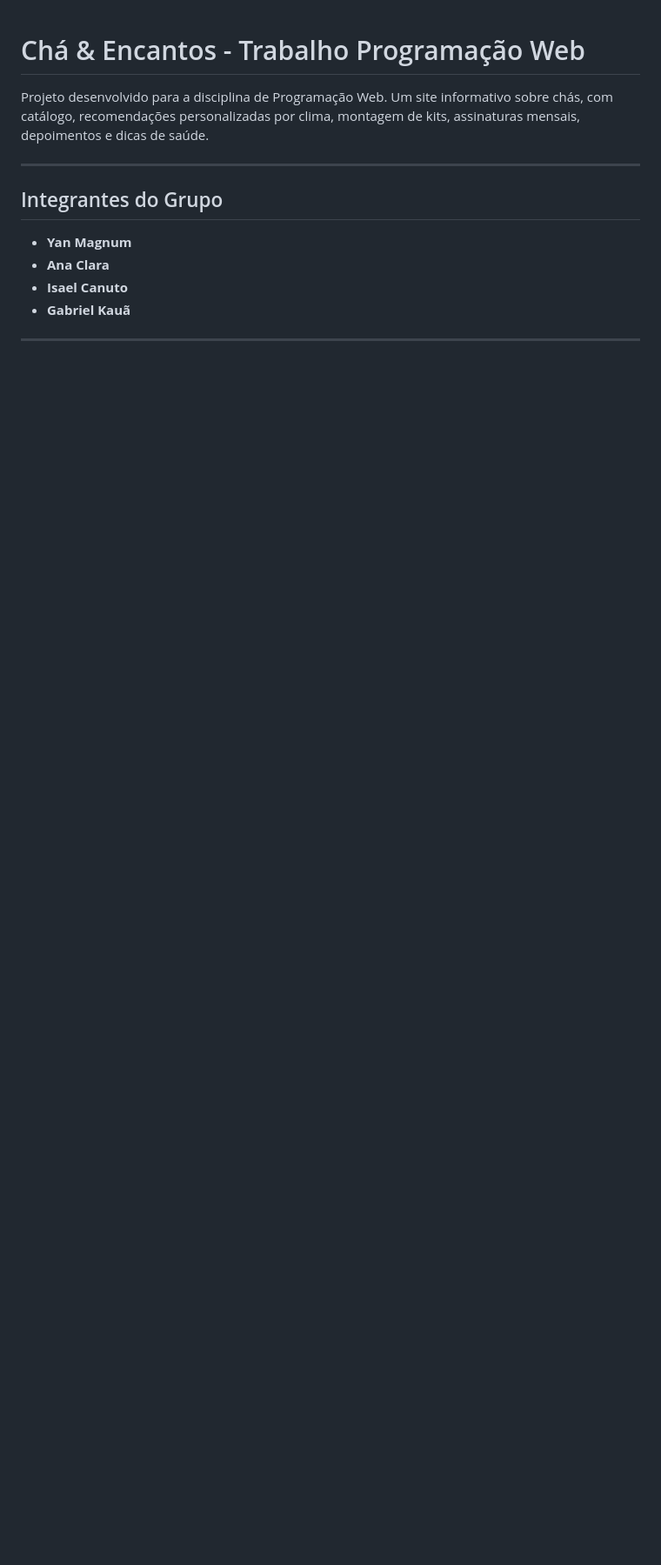
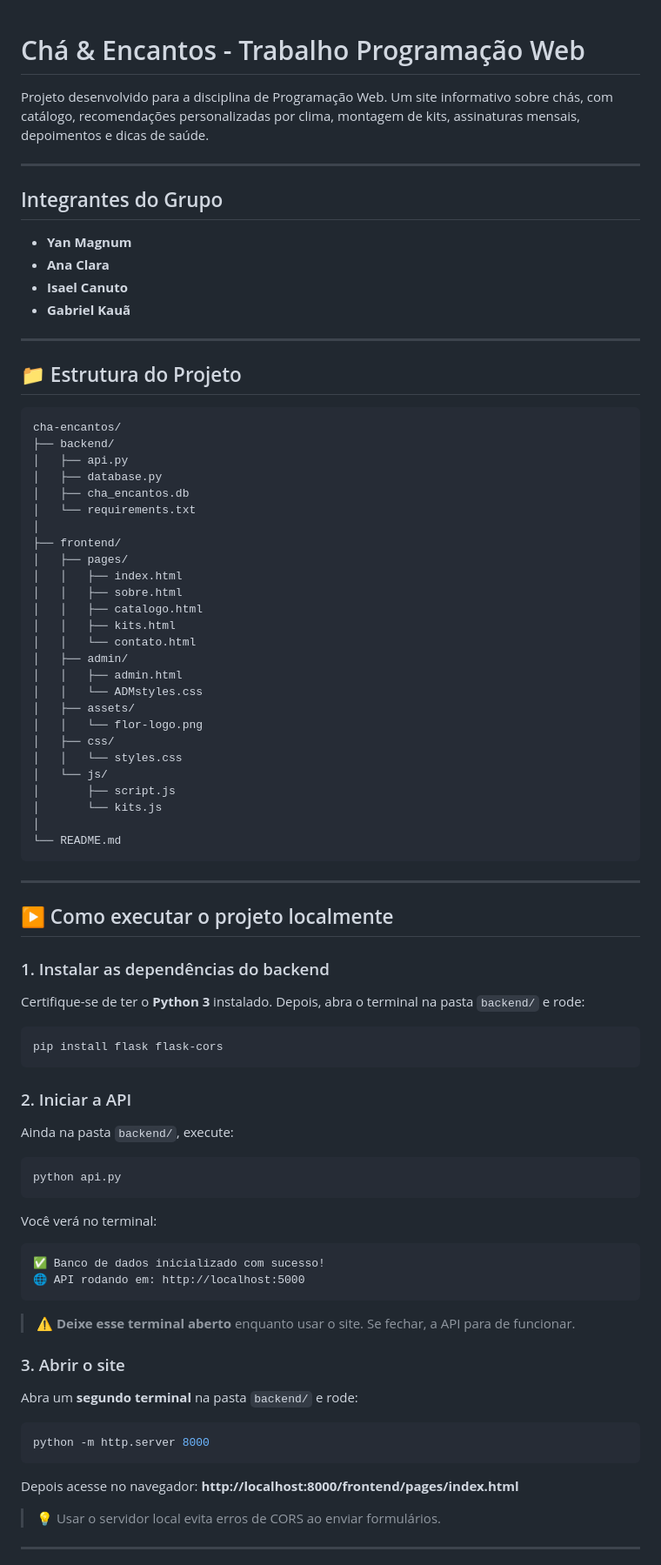
Before and after one commit to Yan2423/Projeto-site-Cha-Encantos, a Markdown page: README.md, the part around one of its changes. Shown at 87% size. Drawn GitHub-style; blank space fills up the shorter version.

````diff
--- a/README.md
+++ b/README.md
@@ -1,6 +1,6 @@
 # Chá & Encantos - Trabalho Programação Web
 
-Projeto desenvolvido para a disciplina de  Programação Web. Um site informativo sobre chás, com catálogo, recomendações personalizadas por clima, montagem de kits, assinaturas mensais, depoimentos e dicas de saúde.
+Projeto desenvolvido para a disciplina de Programação Web. Um site informativo sobre chás, com catálogo, recomendações personalizadas por clima, montagem de kits, assinaturas mensais, depoimentos e dicas de saúde.
 
 ---
 
@@ -13,3 +13,76 @@ Projeto desenvolvido para a disciplina de  Programação Web. Um site informativ
 
 ---
 
+## 📁 Estrutura do Projeto
+
+```
+cha-encantos/
+├── backend/
+│   ├── api.py
+│   ├── database.py
+│   ├── cha_encantos.db
+│   └── requirements.txt
+│
+├── frontend/
+│   ├── pages/
+│   │   ├── index.html
+│   │   ├── sobre.html
+│   │   ├── catalogo.html
+│   │   ├── kits.html
+│   │   └── contato.html
+│   ├── admin/
+│   │   ├── admin.html
+│   │   └── ADMstyles.css
+│   ├── assets/
+│   │   └── flor-logo.png
+│   ├── css/
+│   │   └── styles.css
+│   └── js/
+│       ├── script.js
+│       └── kits.js
+│
+└── README.md
+```
+
+---
+
+## ▶️ Como executar o projeto localmente
+
+### 1. Instalar as dependências do backend
+
+Certifique-se de ter o **Python 3** instalado. Depois, abra o terminal na pasta `backend/` e rode:
+
+```bash
+pip install flask flask-cors
+```
+
+### 2. Iniciar a API
+
+Ainda na pasta `backend/`, execute:
+
+```bash
+python api.py
+```
+
+Você verá no terminal:
+```
+✅ Banco de dados inicializado com sucesso!
+🌐 API rodando em: http://localhost:5000
+```
+
+> ⚠️ **Deixe esse terminal aberto** enquanto usar o site. Se fechar, a API para de funcionar.
+
+### 3. Abrir o site
+
+Abra um **segundo terminal** na pasta `backend/` e rode:
+
+```bash
+python -m http.server 8000
+```
+
+Depois acesse no navegador: **http://localhost:8000/frontend/pages/index.html**
+
+> 💡 Usar o servidor local evita erros de CORS ao enviar formulários.
+
+---
+
````
Also changed, not shown: other parts of README.md (+51 -48 lines).
